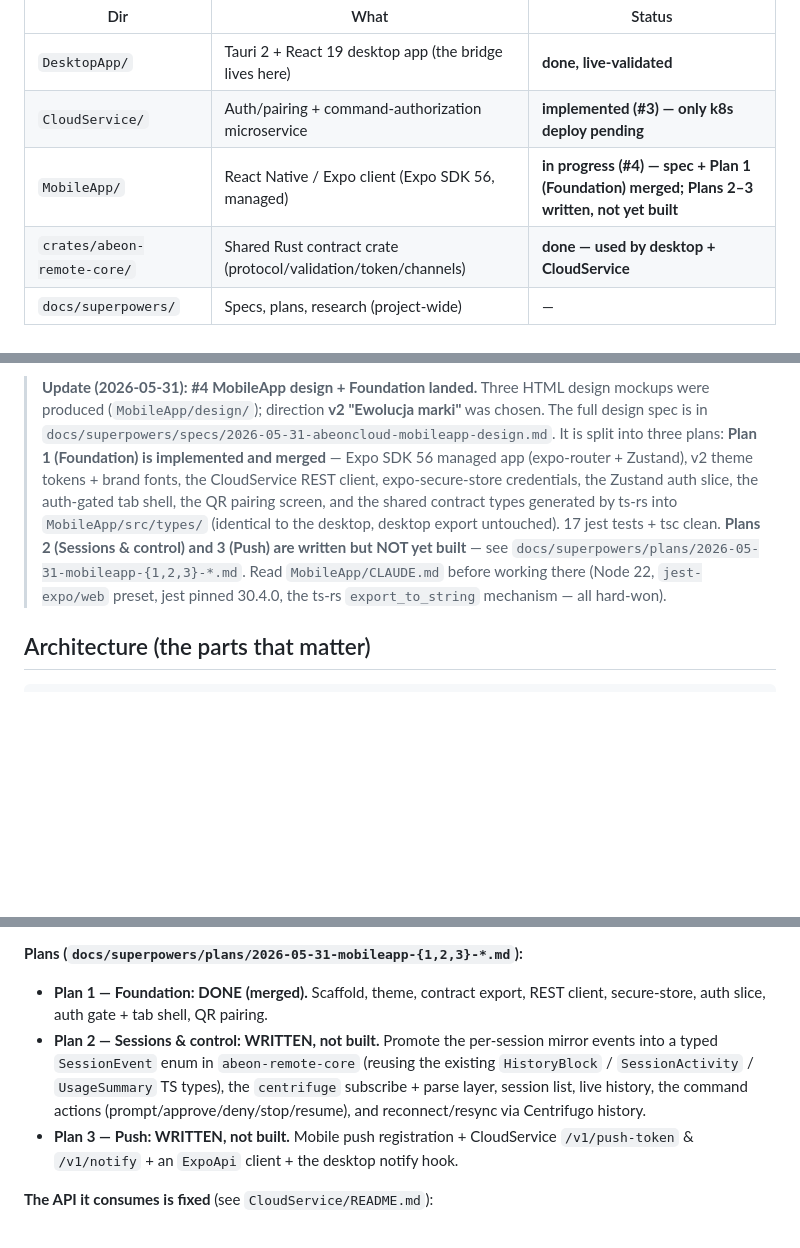
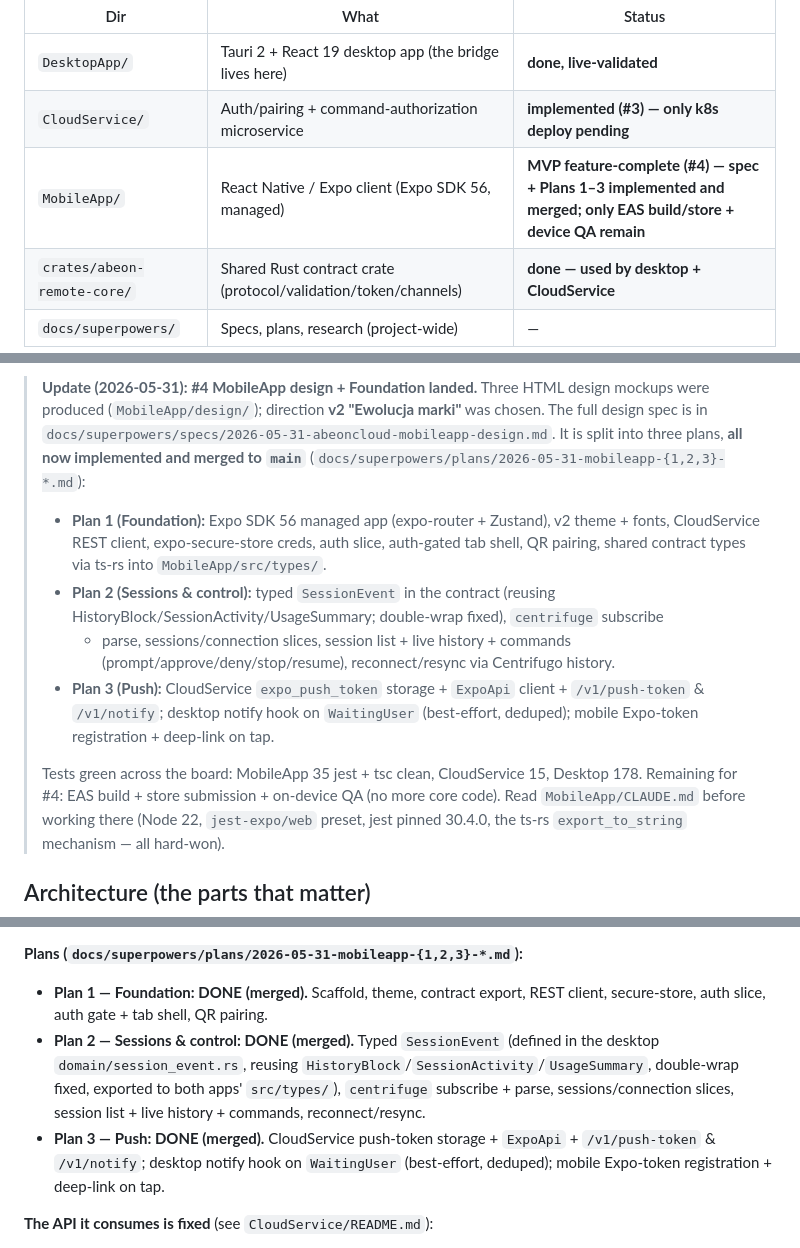
Before and after one commit to cyberstudio-software-house/abeon-code, a Markdown page: ONBOARDING.md, 3 parts joined by grey strips. GitHub-like rendering; blank space fills up the shorter version.

Commit message:
docs: mark MobileApp (#4) Plans 1–3 merged — MVP feature-complete

```diff
--- a/ONBOARDING.md
+++ b/ONBOARDING.md
@@ -16,7 +16,7 @@ Repo is a **monorepo**:
 |-----|------|--------|
 | `DesktopApp/` | Tauri 2 + React 19 desktop app (the bridge lives here) | **done, live-validated** |
 | `CloudService/` | Auth/pairing + command-authorization microservice | **implemented (#3) — only k8s deploy pending** |
-| `MobileApp/` | React Native / Expo client (Expo SDK 56, managed) | **in progress (#4) — spec + Plan 1 (Foundation) merged; Plans 2–3 written, not yet built** |
+| `MobileApp/` | React Native / Expo client (Expo SDK 56, managed) | **MVP feature-complete (#4) — spec + Plans 1–3 implemented and merged; only EAS build/store + device QA remain** |
 | `crates/abeon-remote-core/` | Shared Rust contract crate (protocol/validation/token/channels) | **done — used by desktop + CloudService** |
 | `docs/superpowers/` | Specs, plans, research (project-wide) | — |
 
@@ -48,13 +48,21 @@ security hardening.
 > **Update (2026-05-31): #4 MobileApp design + Foundation landed.** Three HTML design
 > mockups were produced (`MobileApp/design/`); direction **v2 "Ewolucja marki"** was
 > chosen. The full design spec is in `docs/superpowers/specs/2026-05-31-abeoncloud-mobileapp-design.md`.
-> It is split into three plans: **Plan 1 (Foundation) is implemented and merged** —
-> Expo SDK 56 managed app (expo-router + Zustand), v2 theme tokens + brand fonts, the
-> CloudService REST client, expo-secure-store credentials, the Zustand auth slice, the
-> auth-gated tab shell, the QR pairing screen, and the shared contract types generated
-> by ts-rs into `MobileApp/src/types/` (identical to the desktop, desktop export
-> untouched). 17 jest tests + tsc clean. **Plans 2 (Sessions & control) and 3 (Push)
-> are written but NOT yet built** — see `docs/superpowers/plans/2026-05-31-mobileapp-{1,2,3}-*.md`.
+> It is split into three plans, **all now implemented and merged to `main`**
+> (`docs/superpowers/plans/2026-05-31-mobileapp-{1,2,3}-*.md`):
+> - **Plan 1 (Foundation):** Expo SDK 56 managed app (expo-router + Zustand), v2 theme +
+>   fonts, CloudService REST client, expo-secure-store creds, auth slice, auth-gated tab
+>   shell, QR pairing, shared contract types via ts-rs into `MobileApp/src/types/`.
+> - **Plan 2 (Sessions & control):** typed `SessionEvent` in the contract (reusing
+>   HistoryBlock/SessionActivity/UsageSummary; double-wrap fixed), `centrifuge` subscribe
+>   + parse, sessions/connection slices, session list + live history + commands
+>   (prompt/approve/deny/stop/resume), reconnect/resync via Centrifugo history.
+> - **Plan 3 (Push):** CloudService `expo_push_token` storage + `ExpoApi` client +
+>   `/v1/push-token` & `/v1/notify`; desktop notify hook on `WaitingUser` (best-effort,
+>   deduped); mobile Expo-token registration + deep-link on tap.
+>
+> Tests green across the board: MobileApp 35 jest + tsc clean, CloudService 15, Desktop 178.
+> Remaining for #4: EAS build + store submission + on-device QA (no more core code).
 > Read `MobileApp/CLAUDE.md` before working there (Node 22, `jest-expo/web` preset,
 > jest pinned 30.4.0, the ts-rs `export_to_string` mechanism — all hard-won).
 
@@ -173,13 +181,13 @@ the spec `docs/superpowers/specs/2026-05-31-abeoncloud-mobileapp-design.md`): Ex
 **Plans (`docs/superpowers/plans/2026-05-31-mobileapp-{1,2,3}-*.md`):**
 - **Plan 1 — Foundation: DONE (merged).** Scaffold, theme, contract export, REST client,
   secure-store, auth slice, auth gate + tab shell, QR pairing.
-- **Plan 2 — Sessions & control: WRITTEN, not built.** Promote the per-session mirror
-  events into a typed `SessionEvent` enum in `abeon-remote-core` (reusing the existing
-  `HistoryBlock` / `SessionActivity` / `UsageSummary` TS types), the `centrifuge`
-  subscribe + parse layer, session list, live history, the command actions
-  (prompt/approve/deny/stop/resume), and reconnect/resync via Centrifugo history.
-- **Plan 3 — Push: WRITTEN, not built.** Mobile push registration + CloudService
-  `/v1/push-token` & `/v1/notify` + an `ExpoApi` client + the desktop notify hook.
+- **Plan 2 — Sessions & control: DONE (merged).** Typed `SessionEvent` (defined in the
+  desktop `domain/session_event.rs`, reusing `HistoryBlock`/`SessionActivity`/`UsageSummary`,
+  double-wrap fixed, exported to both apps' `src/types/`), `centrifuge` subscribe + parse,
+  sessions/connection slices, session list + live history + commands, reconnect/resync.
+- **Plan 3 — Push: DONE (merged).** CloudService push-token storage + `ExpoApi` +
+  `/v1/push-token` & `/v1/notify`; desktop notify hook on `WaitingUser` (best-effort,
+  deduped); mobile Expo-token registration + deep-link on tap.
 
 **The API it consumes is fixed** (see `CloudService/README.md`):
 - `POST /v1/pair/claim {code}` → `{ phoneToken, deviceId }`; `POST /v1/token`
```
